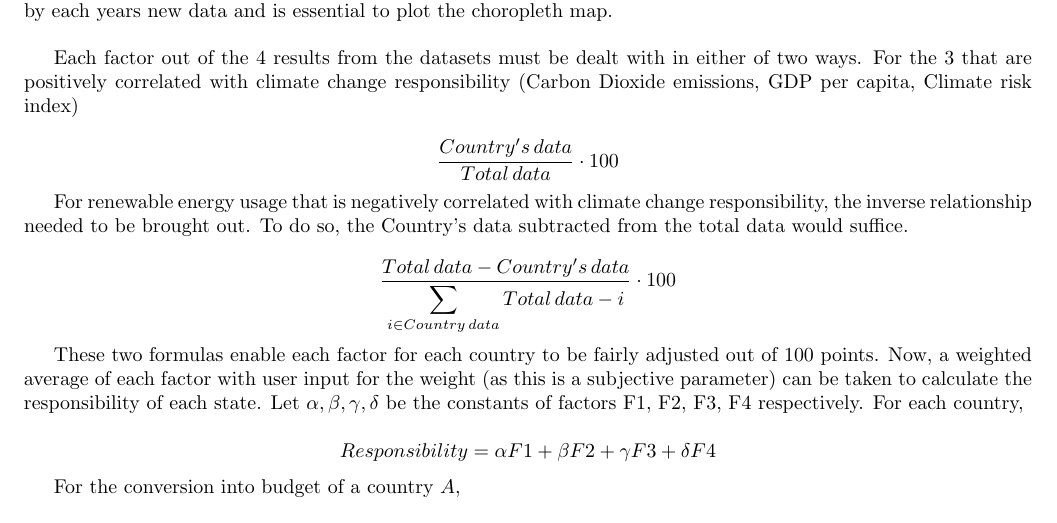
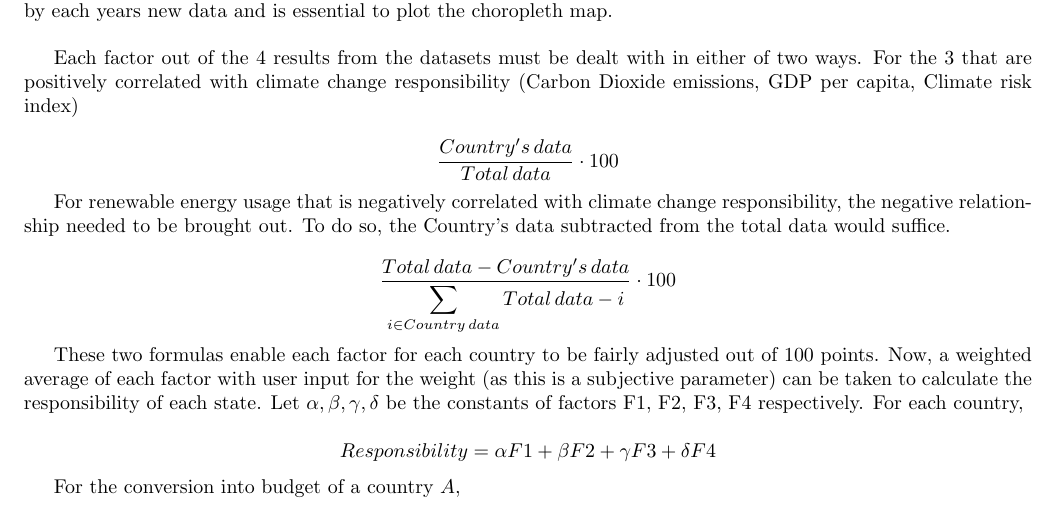
Before and after one commit to torgmasan/CLIMATE-CHANGE-LIABILITY-METRIC, a LaTeX document (main.tex): part of page 2 of 2, cut so that both start at the same text. Compiled offline with pdfLaTeX.

Commit message:
inverse to negative correction

```diff
--- a/main.tex
+++ b/main.tex
@@ -95,7 +95,7 @@ GDP per capita, Climate risk index)
 \]
 
 For renewable energy usage that is negatively correlated with climate change responsibility, the
-inverse relationship needed to be brought out.
+negative relationship needed to be brought out.
 To do so, the Country's data subtracted from the total data would suffice.
 
 \[
```
